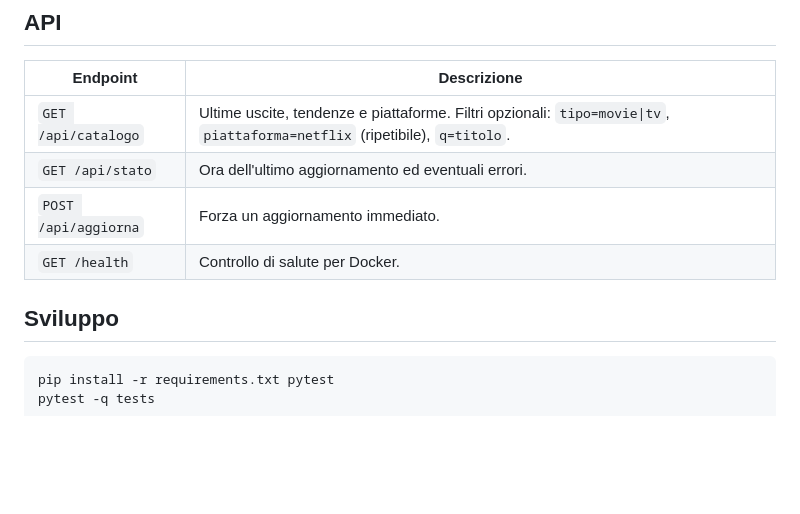
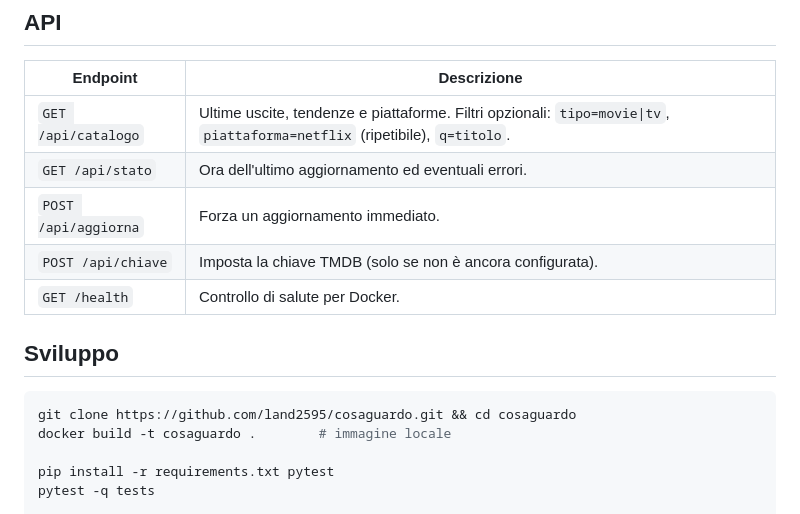
Before and after one commit to land2595/CosaGuardo, a Markdown page: README.md, the part around one of its changes. GitHub-like rendering; blank space fills up the shorter version.

````diff
--- a/README.md
+++ b/README.md
@@ -100,11 +102,15 @@ I dati di disponibilità arrivano da [JustWatch](https://www.justwatch.com/it) t
 | `GET /api/catalogo` | Ultime uscite, tendenze e piattaforme. Filtri opzionali: `tipo=movie\|tv`, `piattaforma=netflix` (ripetibile), `q=titolo`. |
 | `GET /api/stato` | Ora dell'ultimo aggiornamento ed eventuali errori. |
 | `POST /api/aggiorna` | Forza un aggiornamento immediato. |
+| `POST /api/chiave` | Imposta la chiave TMDB (solo se non è ancora configurata). |
 | `GET /health` | Controllo di salute per Docker. |
 
 ## Sviluppo
 
 ```bash
+git clone https://github.com/land2595/cosaguardo.git && cd cosaguardo
+docker build -t cosaguardo .        # immagine locale
+
 pip install -r requirements.txt pytest
 pytest -q tests
 
````
Also changed, not shown: other parts of README.md (+41 -39 lines), docs/primo-avvio.png (added), 9 other files.
